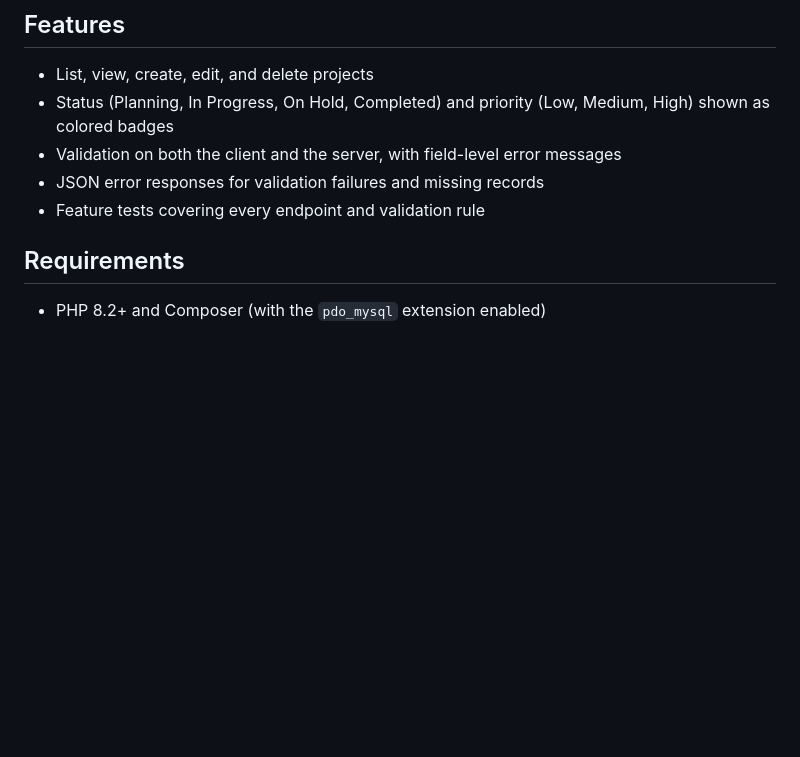
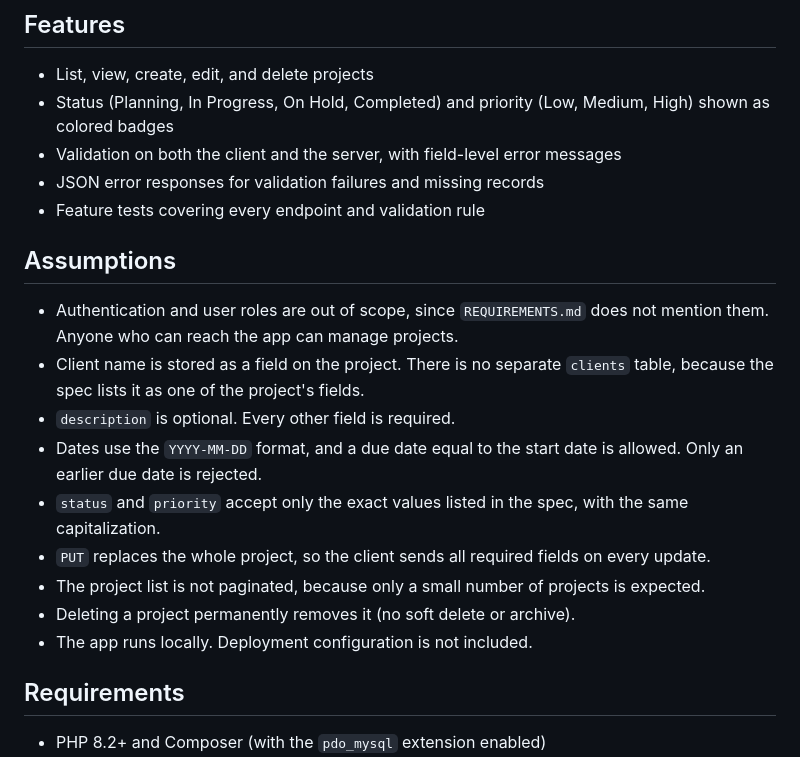
Before and after one commit to kenjos75/client_project_tracker, a Markdown page: README.md, the part around the change. Rendered like a GitHub page; blank space fills up the shorter version.

Commit message:
fix: updated the readme to include assumptions made.

```diff
--- a/README.md
+++ b/README.md
@@ -12,6 +12,18 @@ A simple tracker for a digital agency's project managers to record client projec
 - Validation on both the client and the server, with field-level error messages
 - JSON error responses for validation failures and missing records
 - Feature tests covering every endpoint and validation rule
+
+## Assumptions
+
+- Authentication and user roles are out of scope, since `REQUIREMENTS.md` does not mention them. Anyone who can reach the app can manage projects.
+- Client name is stored as a field on the project. There is no separate `clients` table, because the spec lists it as one of the project's fields.
+- `description` is optional. Every other field is required.
+- Dates use the `YYYY-MM-DD` format, and a due date equal to the start date is allowed. Only an earlier due date is rejected.
+- `status` and `priority` accept only the exact values listed in the spec, with the same capitalization.
+- `PUT` replaces the whole project, so the client sends all required fields on every update.
+- The project list is not paginated, because only a small number of projects is expected.
+- Deleting a project permanently removes it (no soft delete or archive).
+- The app runs locally. Deployment configuration is not included.
 
 ## Requirements
 
```
